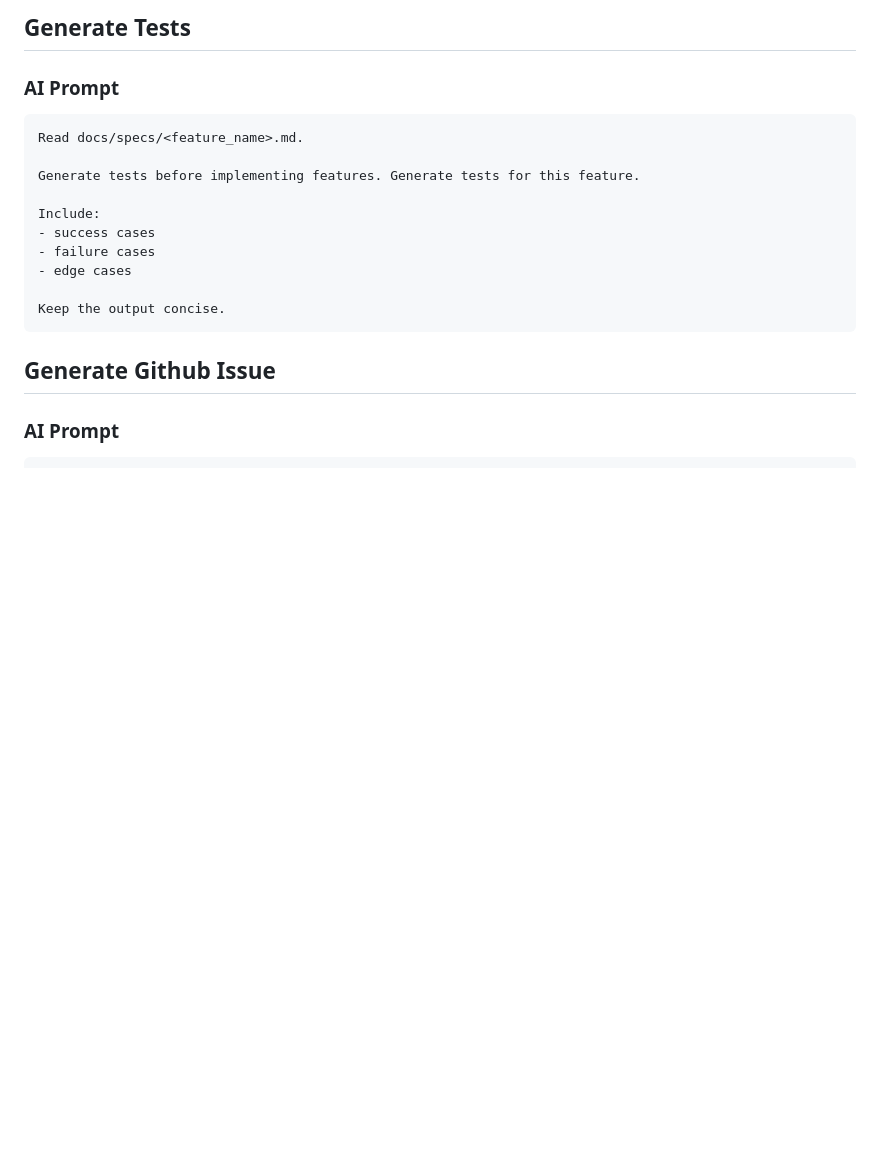
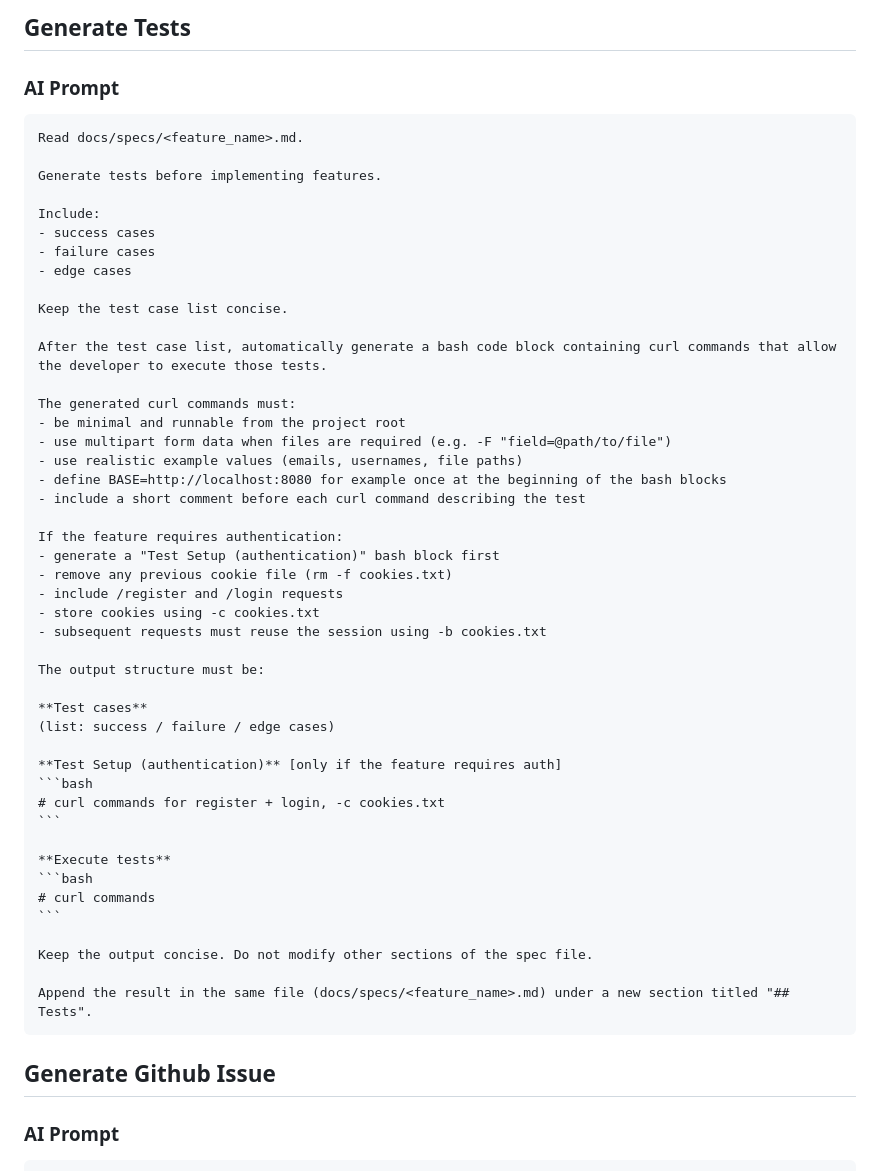
Before and after one commit to tomjoy75/camagru_php, a Markdown page: docs/WORKFLOW.md, the part around the change. GitHub-like rendering; blank space fills up the shorter version.

Commit message:
docs: enhance AI prompt for test case generation in WORKFLOW.md

`````diff
--- a/docs/WORKFLOW.md
+++ b/docs/WORKFLOW.md
@@ -307,18 +307,53 @@ feat(editor): add upload endpoint
 
 ### AI Prompt
 
-```
+````
 Read docs/specs/<feature_name>.md.
 
-Generate tests before implementing features. Generate tests for this feature.
+Generate tests before implementing features.
 
 Include:
 - success cases
 - failure cases
 - edge cases
 
-Keep the output concise.
+Keep the test case list concise.
+
+After the test case list, automatically generate a bash code block containing curl commands that allow the developer to execute those tests.
+
+The generated curl commands must:
+- be minimal and runnable from the project root
+- use multipart form data when files are required (e.g. -F "field=@path/to/file")
+- use realistic example values (emails, usernames, file paths)
+- define BASE=http://localhost:8080 for example once at the beginning of the bash blocks
+- include a short comment before each curl command describing the test
+
+If the feature requires authentication:
+- generate a "Test Setup (authentication)" bash block first
+- remove any previous cookie file (rm -f cookies.txt)
+- include /register and /login requests
+- store cookies using -c cookies.txt
+- subsequent requests must reuse the session using -b cookies.txt
+
+The output structure must be:
+
+**Test cases**
+(list: success / failure / edge cases)
+
+**Test Setup (authentication)** [only if the feature requires auth]
+```bash
+# curl commands for register + login, -c cookies.txt
 ```
+
+**Execute tests**
+```bash
+# curl commands
+```
+
+Keep the output concise. Do not modify other sections of the spec file.
+
+Append the result in the same file (docs/specs/<feature_name>.md) under a new section titled "## Tests".
+````
 
 ## Generate Github Issue
 
`````
